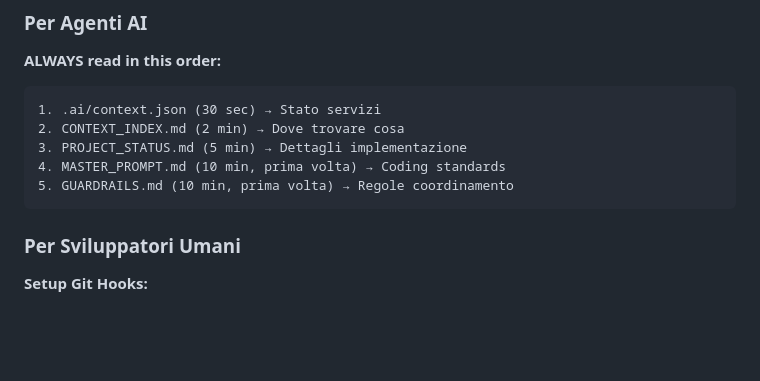
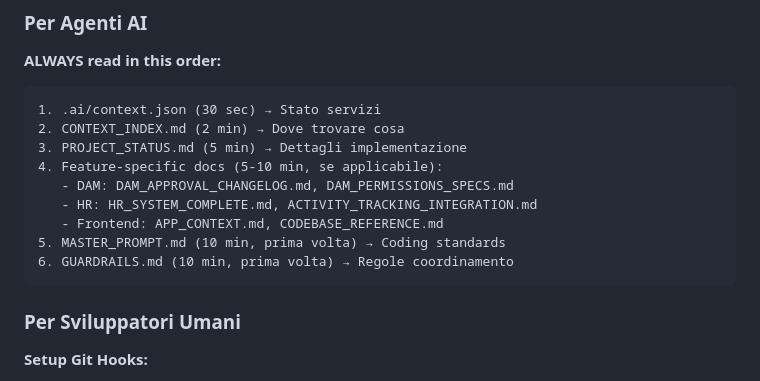
Before and after one commit to edizioniwhtehole/ewh-monorepo, a Markdown page: AI_SYSTEM.md, the part around the change. Rendered like a GitHub page; blank space fills up the shorter version.

Commit message:
docs: update AI_SYSTEM.md reading sequence with feature specs

````diff
--- a/AI_SYSTEM.md
+++ b/AI_SYSTEM.md
@@ -18,8 +18,12 @@
 1. .ai/context.json (30 sec) → Stato servizi
 2. CONTEXT_INDEX.md (2 min) → Dove trovare cosa
 3. PROJECT_STATUS.md (5 min) → Dettagli implementazione
-4. MASTER_PROMPT.md (10 min, prima volta) → Coding standards
-5. GUARDRAILS.md (10 min, prima volta) → Regole coordinamento
+4. Feature-specific docs (5-10 min, se applicabile):
+   - DAM: DAM_APPROVAL_CHANGELOG.md, DAM_PERMISSIONS_SPECS.md
+   - HR: HR_SYSTEM_COMPLETE.md, ACTIVITY_TRACKING_INTEGRATION.md
+   - Frontend: APP_CONTEXT.md, CODEBASE_REFERENCE.md
+5. MASTER_PROMPT.md (10 min, prima volta) → Coding standards
+6. GUARDRAILS.md (10 min, prima volta) → Regole coordinamento
 ```
 
 ### Per Sviluppatori Umani
````
